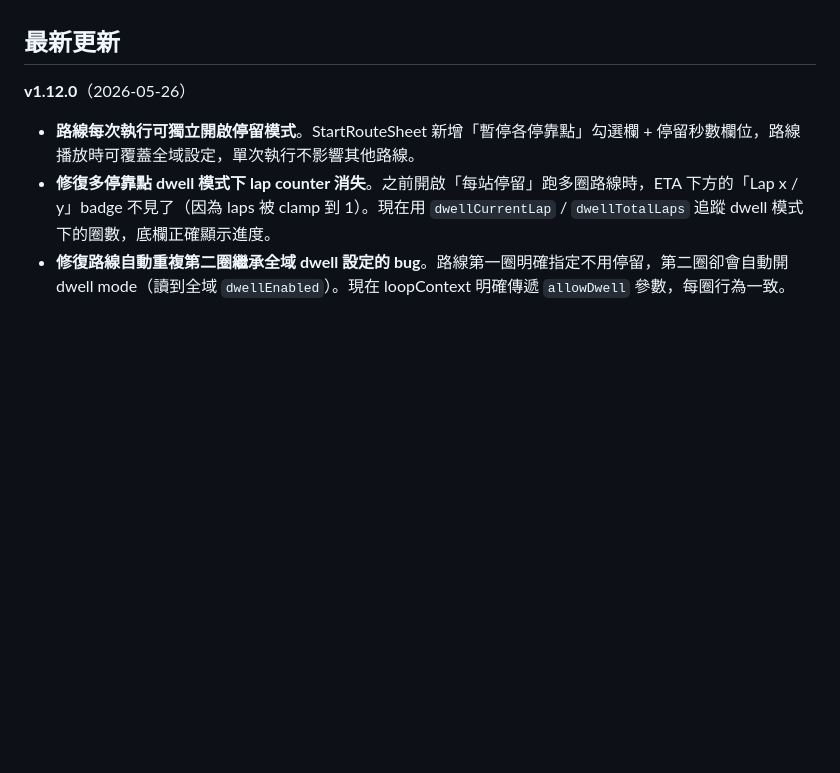
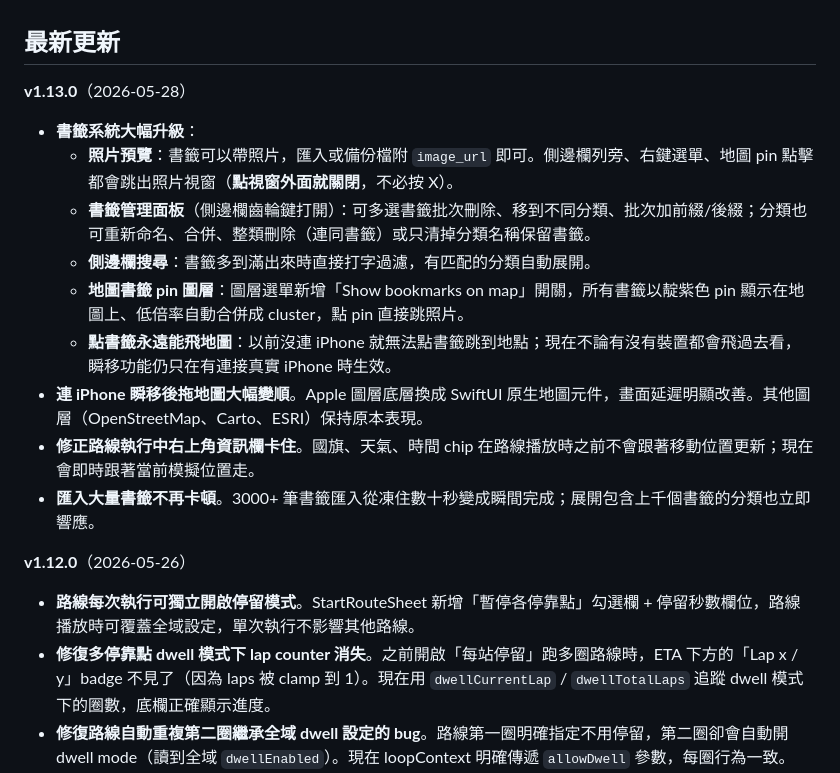
Before and after one commit to YCH81/LociiGhost, a Markdown page: README.md, the part around one of its changes. Drawn GitHub-style; blank space fills up the shorter version.

```diff
--- a/README.md
+++ b/README.md
@@ -50,6 +50,18 @@
 - **Apple Silicon 原生** —— 閒置 CPU 0%、無 Chromium 開銷、Bundle < 200 MB
 
 ## 最新更新
+
+**v1.13.0**（2026-05-28）
+
+- **書籤系統大幅升級**：
+  - **照片預覽**：書籤可以帶照片，匯入或備份檔附 `image_url` 即可。側邊欄列旁、右鍵選單、地圖 pin 點擊都會跳出照片視窗（**點視窗外面就關閉**，不必按 X）。
+  - **書籤管理面板**（側邊欄齒輪鍵打開）：可多選書籤批次刪除、移到不同分類、批次加前綴/後綴；分類也可重新命名、合併、整類刪除（連同書籤）或只清掉分類名稱保留書籤。
+  - **側邊欄搜尋**：書籤多到滿出來時直接打字過濾，有匹配的分類自動展開。
+  - **地圖書籤 pin 圖層**：圖層選單新增「Show bookmarks on map」開關，所有書籤以靛紫色 pin 顯示在地圖上、低倍率自動合併成 cluster，點 pin 直接跳照片。
+  - **點書籤永遠能飛地圖**：以前沒連 iPhone 就無法點書籤跳到地點；現在不論有沒有裝置都會飛過去看，瞬移功能仍只在有連接真實 iPhone 時生效。
+- **連 iPhone 瞬移後拖地圖大幅變順**。Apple 圖層底層換成 SwiftUI 原生地圖元件，畫面延遲明顯改善。其他圖層（OpenStreetMap、Carto、ESRI）保持原本表現。
+- **修正路線執行中右上角資訊欄卡住**。國旗、天氣、時間 chip 在路線播放時之前不會跟著移動位置更新；現在會即時跟著當前模擬位置走。
+- **匯入大量書籤不再卡頓**。3000+ 筆書籤匯入從凍住數十秒變成瞬間完成；展開包含上千個書籤的分類也立即響應。
 
 **v1.12.0**（2026-05-26）
 
```
Also changed, not shown: other parts of README.md (+2 -2 lines), README.en.md (+14 -2 lines).
